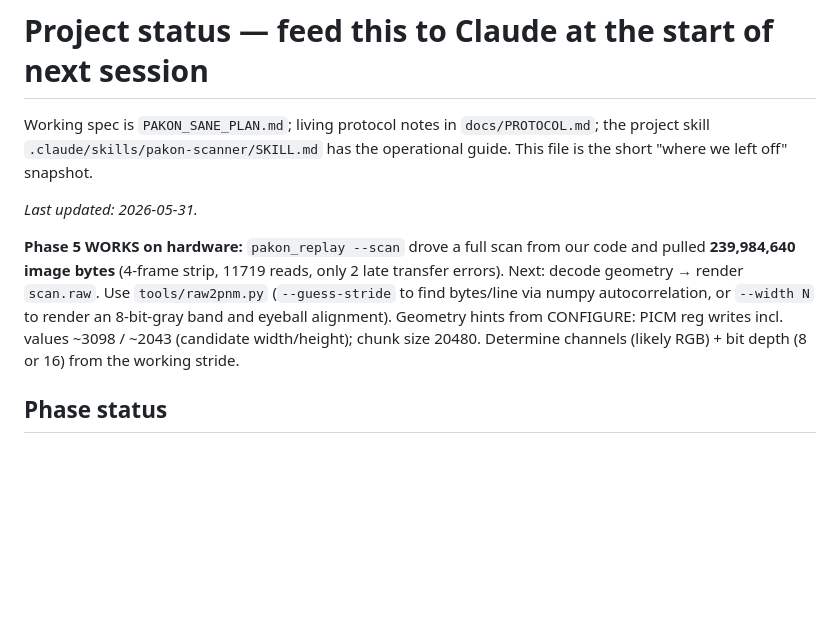
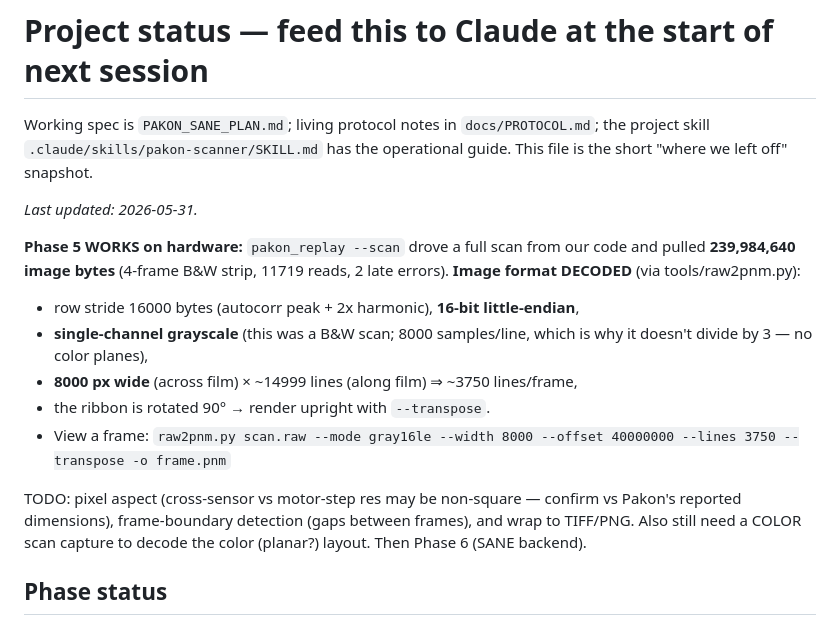
Before and after one commit to alibosworth/pakon-macos, a Markdown page: STATUS.md, the part around the change. Drawn GitHub-style; blank space fills up the shorter version.

Commit message:
Decode B&W scan image format (16-bit LE grayscale, 8000px, rotated)
The scan was B&W -> single grayscale channel, explaining the 8000 samples/line
(no color planes). Format: 16-bit LE, 8000px wide (across film) x ~14999 lines
(along film, ~3750/frame), ribbon rotated 90deg (view with --transpose).
Recorded in STATUS; TODO pixel aspect, frame splitting, TIFF/PNG wrap, and a
color scan to decode the color layout.

Co-Authored-By: Claude Opus 4.8 <noreply@anthropic.com>

```diff
--- a/STATUS.md
+++ b/STATUS.md
@@ -7,13 +7,20 @@ guide. This file is the short "where we left off" snapshot.
 _Last updated: 2026-05-31._
 
 **Phase 5 WORKS on hardware:** `pakon_replay --scan` drove a full scan from our
-code and pulled **239,984,640 image bytes** (4-frame strip, 11719 reads, only 2
-late transfer errors). Next: decode geometry → render `scan.raw`. Use
-`tools/raw2pnm.py` (`--guess-stride` to find bytes/line via numpy autocorrelation,
-or `--width N` to render an 8-bit-gray band and eyeball alignment). Geometry
-hints from CONFIGURE: PICM reg writes incl. values ~3098 / ~2043 (candidate
-width/height); chunk size 20480. Determine channels (likely RGB) + bit depth
-(8 or 16) from the working stride.
+code and pulled **239,984,640 image bytes** (4-frame B&W strip, 11719 reads, 2
+late errors). **Image format DECODED** (via tools/raw2pnm.py):
+- row stride 16000 bytes (autocorr peak + 2x harmonic), **16-bit little-endian**,
+- **single-channel grayscale** (this was a B&W scan; 8000 samples/line, which is
+  why it doesn't divide by 3 — no color planes),
+- **8000 px wide** (across film) × ~14999 lines (along film) ⇒ ~3750 lines/frame,
+- the ribbon is rotated 90° → render upright with `--transpose`.
+- View a frame:
+  `raw2pnm.py scan.raw --mode gray16le --width 8000 --offset 40000000 --lines 3750 --transpose -o frame.pnm`
+
+TODO: pixel aspect (cross-sensor vs motor-step res may be non-square — confirm
+vs Pakon's reported dimensions), frame-boundary detection (gaps between frames),
+and wrap to TIFF/PNG. Also still need a COLOR scan capture to decode the color
+(planar?) layout. Then Phase 6 (SANE backend).
 
 ## Phase status
 
```
